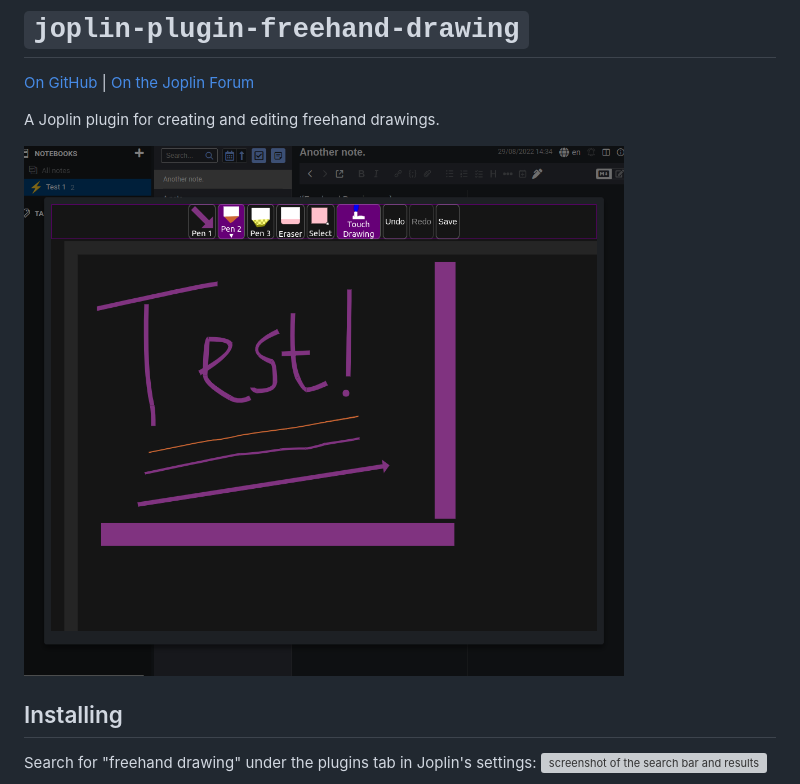
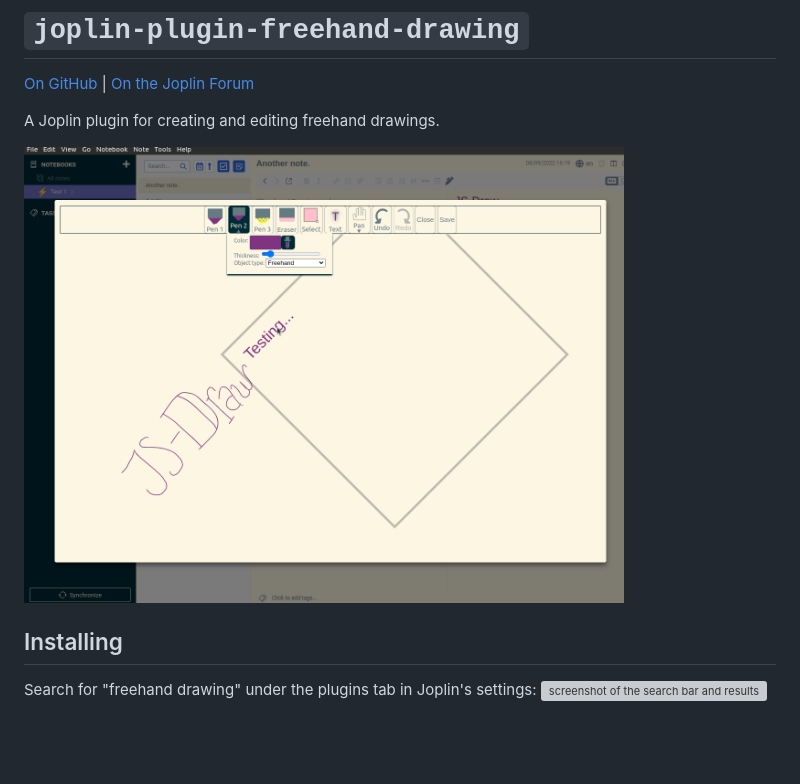
Before and after one commit to personalizedrefrigerator/joplin-plugin-freehand-drawing, a Markdown page: README.md, the part around the change. Drawn GitHub-style; pictures changed too: screenshot.png (deleted), screenshots/editorview-light-1.png (added); blank space fills up the shorter version; grey boxes are pictures that could not be loaded.

Commit message:
Match Joplin's theme, update screenshots

```diff
--- a/README.md
+++ b/README.md
@@ -3,7 +3,7 @@
 
 A Joplin plugin for creating and editing freehand drawings.
 
-<img width="600" src="./screenshot.png"/>
+<img width="600" src="./screenshots/editorview-light-1.png"/>
 
 ## Installing
 Search for "freehand drawing" under the plugins tab in Joplin's settings:
```
Also changed, not shown: CHANGELOG.md (+3 -0 lines), screenshots/editorview-dark.png (added), screenshots/editorview-light-2.png (added), 2 other files.
